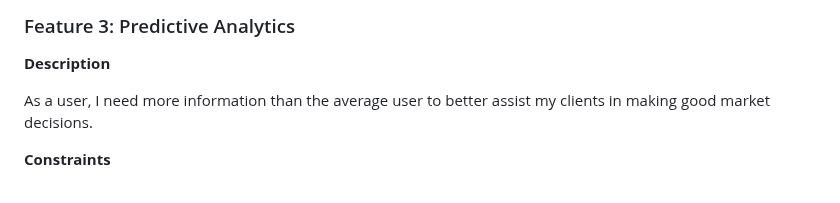
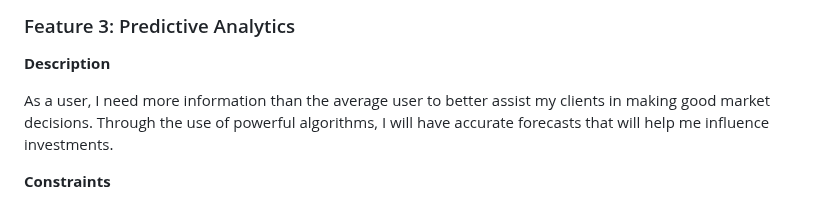
Before and after one commit to PiethonV1/csci401w-sandbox-web-scrapingg, a Markdown page: Assignments/2-product-persronas-and-stories.md, the part around the change. Drawn GitHub-style.

```diff
--- a/Assignments/2-product-persronas-and-stories.md
+++ b/Assignments/2-product-persronas-and-stories.md
@@ -95,7 +95,7 @@ Our core commitment is to enhance user experience through visually rich graphs.
 
 **Description**
 
-As a user, I need more information than the average user to better assist my clients in making good market decisions.
+As a user, I need more information than the average user to better assist my clients in making good market decisions. Through the use of powerful algorithms, I will have accurate forecasts that will help me influence investments.
 
 **Constraints**
 
```
